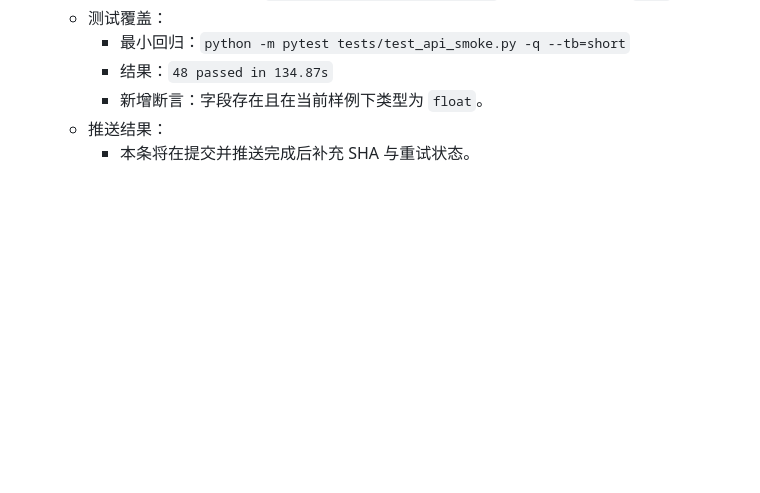
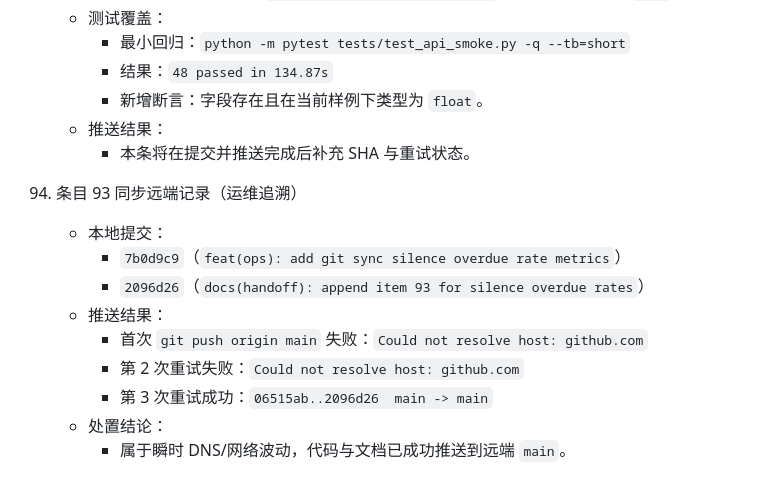
Before and after one commit to junryang/JiGuang-YuanSheng-ZhiNeng-XiTong, a Markdown page: docs/HANDOFF_2026-04-15_phase_update.md, the part around the change. GitHub-like rendering; blank space fills up the shorter version.

Commit message:
docs(handoff): append item 94 push retry trace for entry 93
Record DNS failure retries and final successful push for operational traceability.

Made-with: Cursor

```diff
--- a/docs/HANDOFF_2026-04-15_phase_update.md
+++ b/docs/HANDOFF_2026-04-15_phase_update.md
@@ -821,3 +821,14 @@
       - 新增断言：字段存在且在当前样例下类型为 `float`。
     - 推送结果：
       - 本条将在提交并推送完成后补充 SHA 与重试状态。
+
+94. 条目 93 同步远端记录（运维追溯）
+    - 本地提交：
+      - `7b0d9c9`（`feat(ops): add git sync silence overdue rate metrics`）
+      - `2096d26`（`docs(handoff): append item 93 for silence overdue rates`）
+    - 推送结果：
+      - 首次 `git push origin main` 失败：`Could not resolve host: github.com`
+      - 第 2 次重试失败：`Could not resolve host: github.com`
+      - 第 3 次重试成功：`06515ab..2096d26  main -> main`
+    - 处置结论：
+      - 属于瞬时 DNS/网络波动，代码与文档已成功推送到远端 `main`。
```
